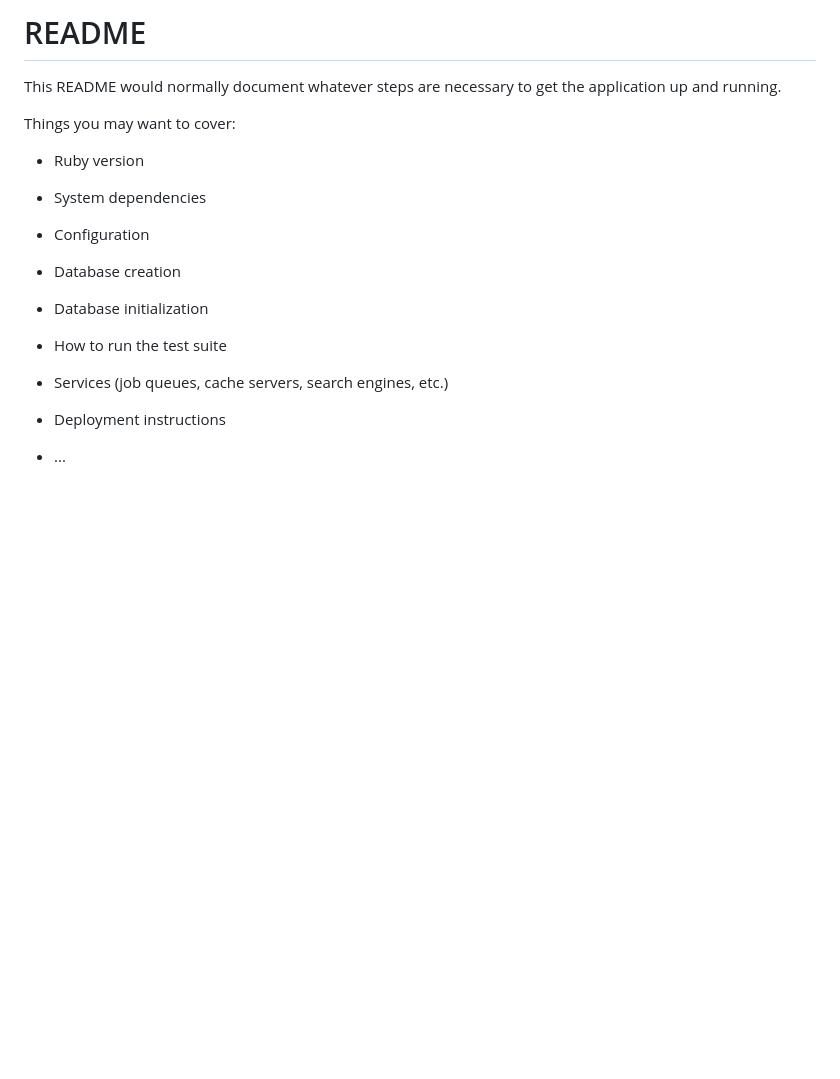
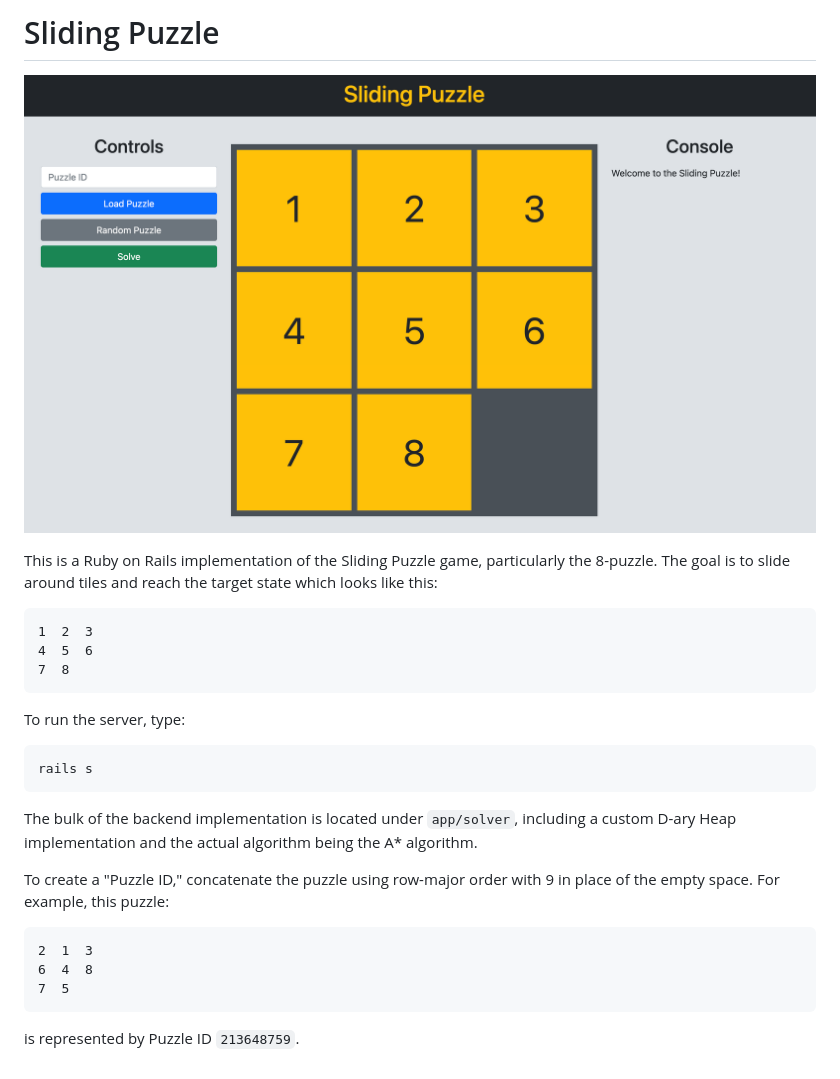
Before and after one commit to phpHavok/sliding_puzzle, a Markdown page: README.md, the part around the change. GitHub-like rendering; pictures changed too: screenshot.png (added); blank space fills up the shorter version.

Commit message:
Add README and screenshot.

````diff
--- a/README.md
+++ b/README.md
@@ -1,24 +1,29 @@
-# README
+# Sliding Puzzle
 
-This README would normally document whatever steps are necessary to get the
-application up and running.
+![Screenshot](screenshot.png)
 
-Things you may want to cover:
+This is a Ruby on Rails implementation of the Sliding Puzzle game, particularly the 8-puzzle. The goal is to slide around tiles and reach the target state which looks like this:
 
-* Ruby version
+```
+1  2  3
+4  5  6
+7  8
+```
 
-* System dependencies
+To run the server, type:
 
-* Configuration
+```
+rails s
+```
 
-* Database creation
+The bulk of the backend implementation is located under `app/solver`, including a custom D-ary Heap implementation and the actual algorithm being the A\* algorithm.
 
-* Database initialization
+To create a "Puzzle ID," concatenate the puzzle using row-major order with 9 in place of the empty space. For example, this puzzle:
 
-* How to run the test suite
+```
+2  1  3
+6  4  8
+7  5
+```
 
-* Services (job queues, cache servers, search engines, etc.)
-
-* Deployment instructions
-
-* ...
+is represented by Puzzle ID `213648759`.
````
